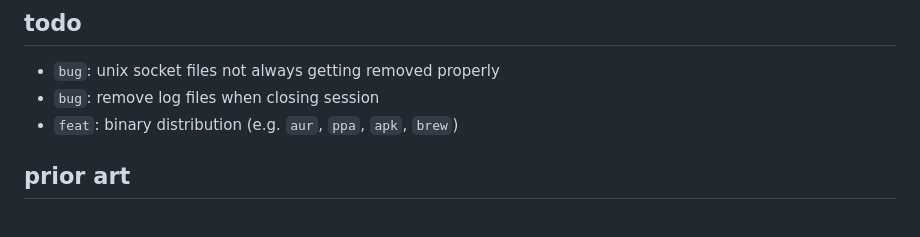
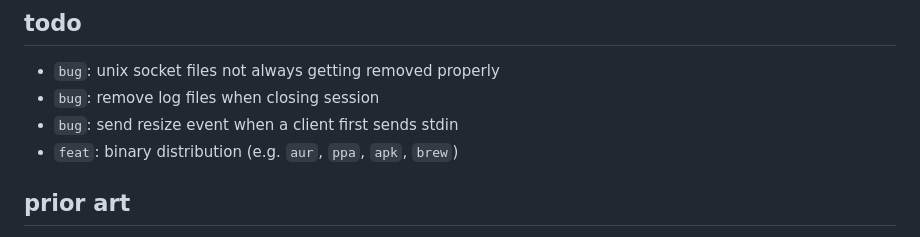
Before and after one commit to neurosnap/zmx, a Markdown page: README.md, the part around the change. Rendered like a GitHub page.

Commit message:
docs: readme

```diff
--- a/README.md
+++ b/README.md
@@ -154,6 +154,7 @@ At this point, nothing is configurable.  We are evaluating what should be config
 
 - `bug`: unix socket files not always getting removed properly
 - `bug`: remove log files when closing session
+- `bug`: send resize event when a client first sends stdin
 - `feat`: binary distribution (e.g. `aur`, `ppa`, `apk`, `brew`)
 
 ## prior art
```
